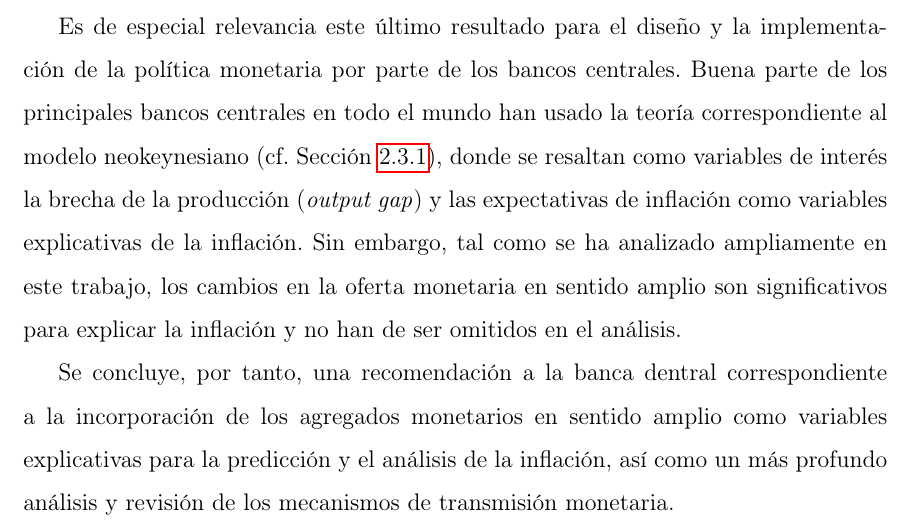
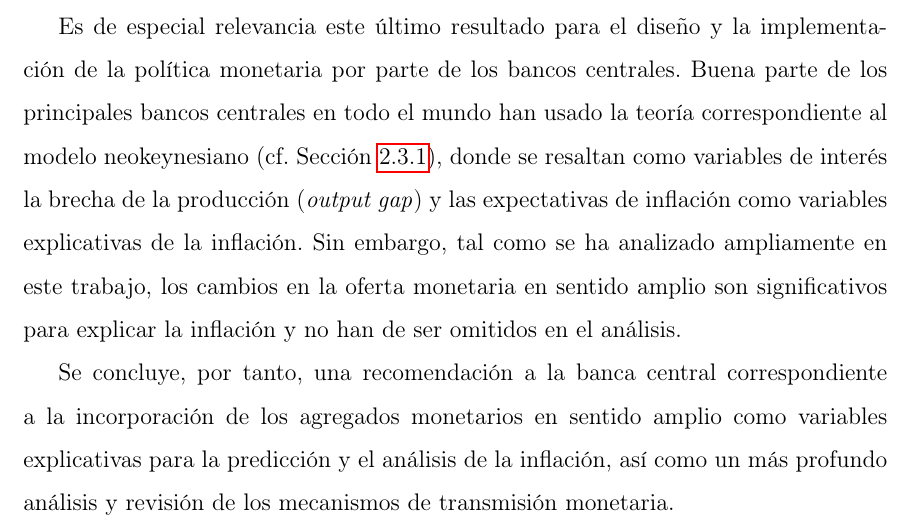
Before and after one commit to MiguelPuntoEs/MECO-Hesperides-TFM, a LaTeX document (main.tex): part of page 34 of 43, cut so that both start at the same text. Compiled offline with pdfLaTeX.

Commit message:
Added README.md, fixed typo

```diff
--- a/main.tex
+++ b/main.tex
@@ -707,7 +707,7 @@ Tras el análisis empírico se concluye que los cambios en la oferta monetaria c
 
 Es de especial relevancia este último resultado para el diseño y la implementación de la política monetaria por parte de los bancos centrales. Buena parte de los principales bancos centrales en todo el mundo han usado la teoría correspondiente al modelo neokeynesiano (cf. Sección~\ref{modelo-neokeynesiano}), donde se resaltan como variables de interés la brecha de la producción (\textit{output gap}) y las expectativas de inflación como variables explicativas de la inflación. Sin embargo, tal como se ha analizado ampliamente en este trabajo, los cambios en la oferta monetaria en sentido amplio son significativos para explicar la inflación y no han de ser omitidos en el análisis.
 
-Se concluye, por tanto, una recomendación a la banca dentral correspondiente a la incorporación de los agregados monetarios en sentido amplio como variables explicativas para la predicción y el análisis de la inflación, así como un más profundo análisis y revisión de los mecanismos de transmisión monetaria.
+Se concluye, por tanto, una recomendación a la banca central correspondiente a la incorporación de los agregados monetarios en sentido amplio como variables explicativas para la predicción y el análisis de la inflación, así como un más profundo análisis y revisión de los mecanismos de transmisión monetaria.
 
 \nocite{*}
 \newpage
```
Also changed, not shown: README.md (added), main.pdf.
